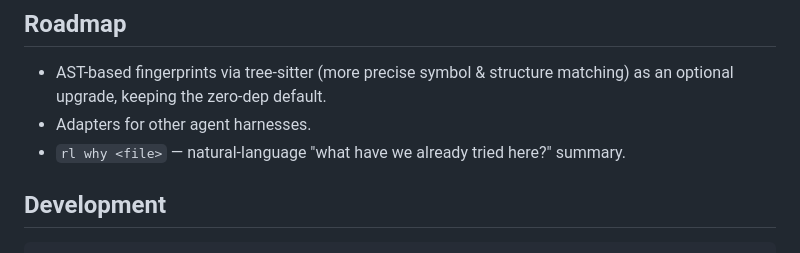
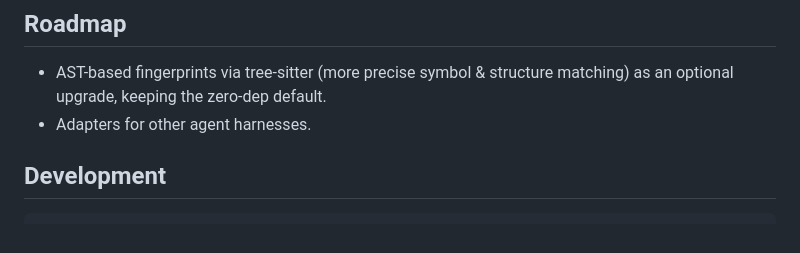
Before and after one commit to anlor1002-alt/regressionledger, a Markdown page: README.md, the part around the change. Drawn GitHub-style.

Commit message:
docs: remove rl why from roadmap — it shipped in v0.7.0
The Usage table already documents `rl why <file>` and it has been
implemented since v0.7.0 (src/cli.js), so listing it under Roadmap
was stale.

Co-Authored-By: Claude Fable 5 <noreply@anthropic.com>

```diff
--- a/README.md
+++ b/README.md
@@ -274,7 +274,6 @@ integrations are on the roadmap.
 - AST-based fingerprints via tree-sitter (more precise symbol & structure
   matching) as an optional upgrade, keeping the zero-dep default.
 - Adapters for other agent harnesses.
-- `rl why <file>` — natural-language "what have we already tried here?" summary.
 
 ## Development
 
```
